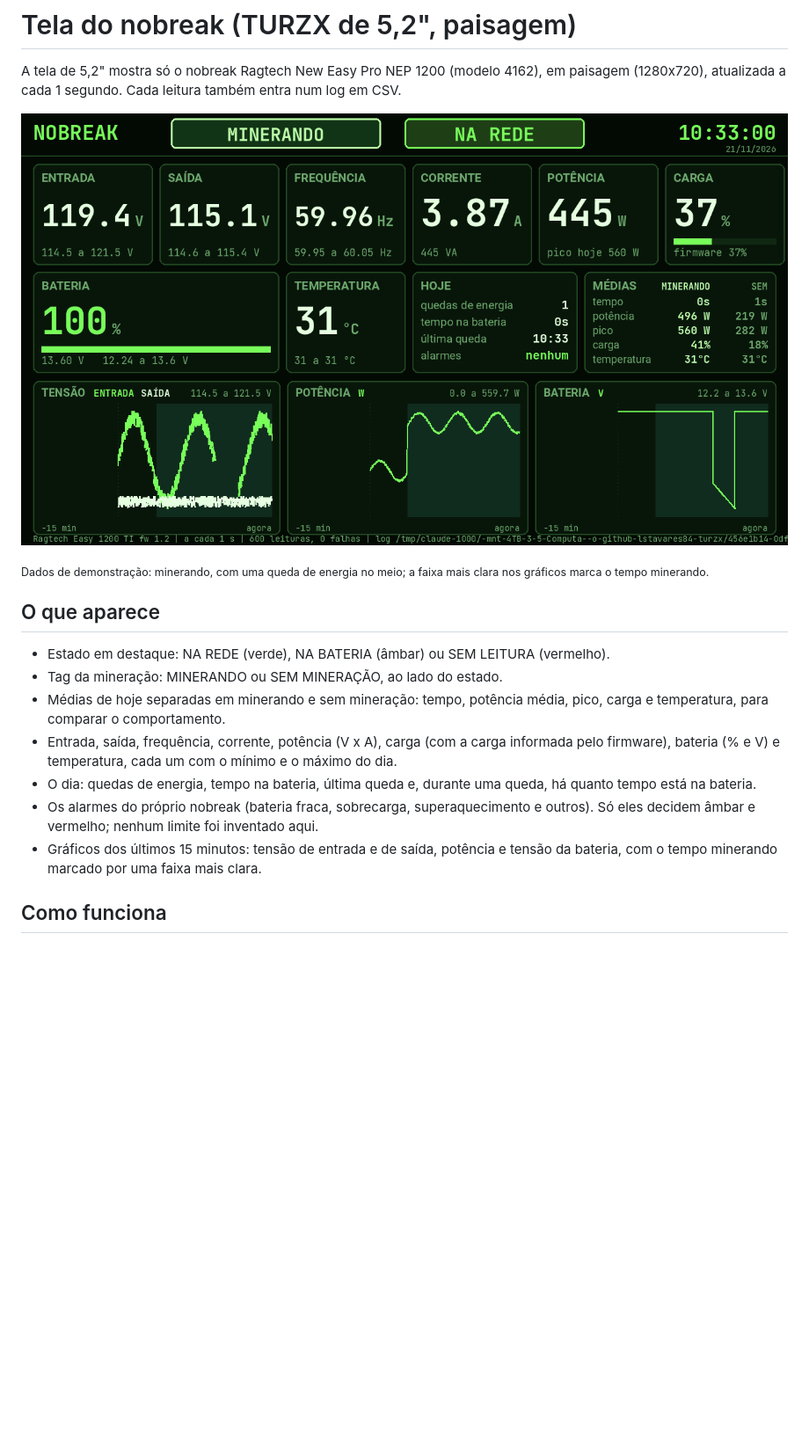
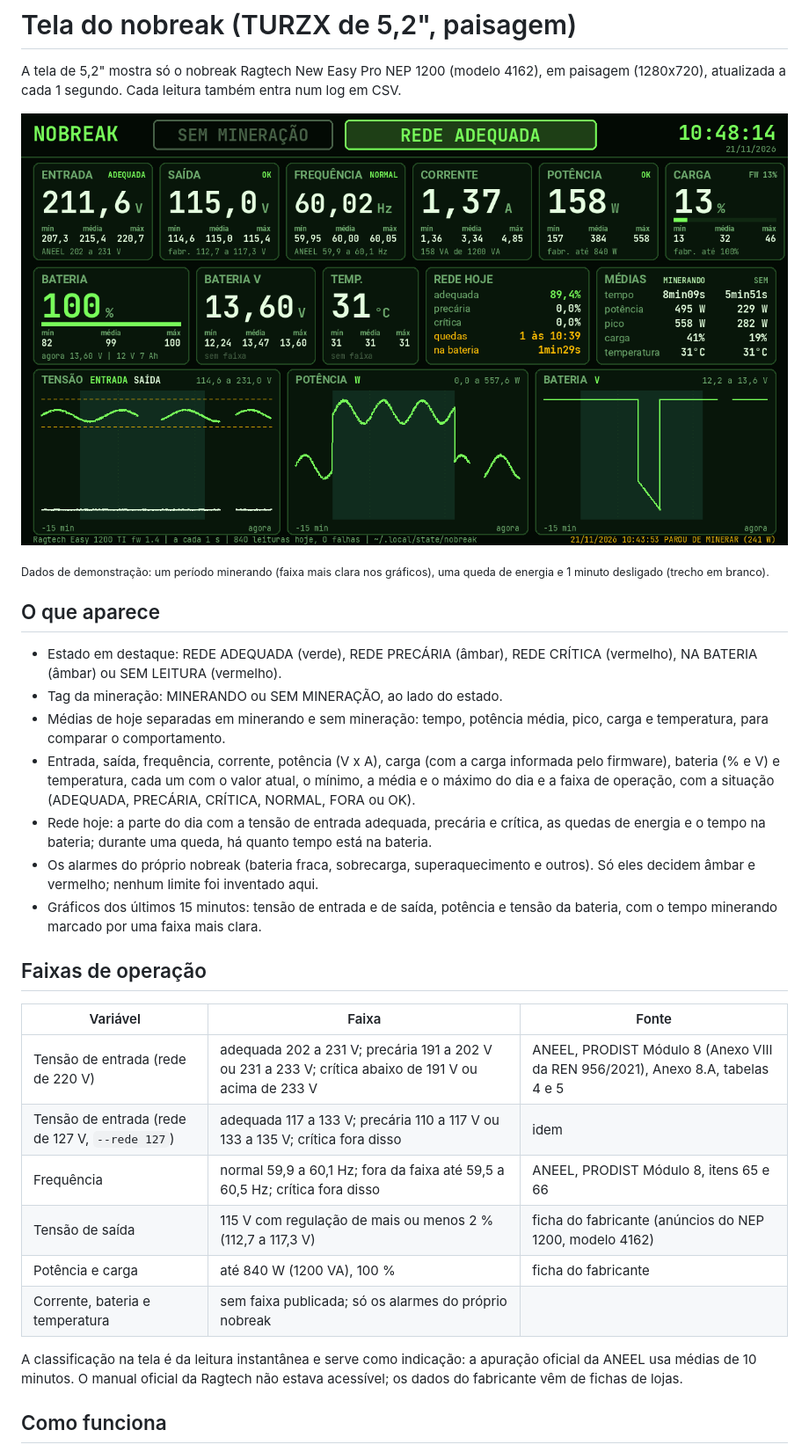
Before and after one commit to lstavares84/turzx, a Markdown page: nobreak/README.md, the part around one of its changes. Shown at 88% size. Rendered like a GitHub page; pictures changed too: docs/img/nobreak-5.2.png; blank space fills up the shorter version.

```diff
--- a/nobreak/README.md
+++ b/nobreak/README.md
@@ -7,17 +8,30 @@ A tela de 5,2" mostra só o nobreak Ragtech New Easy Pro NEP 1200 (modelo 4162),
 
 ![Tela do nobreak com dados de demonstração](../docs/img/nobreak-5.2.png)
 
-<sub>Dados de demonstração: minerando, com uma queda de energia no meio; a faixa mais clara nos gráficos marca o tempo minerando.</sub>
+<sub>Dados de demonstração: um período minerando (faixa mais clara nos gráficos), uma queda de energia e 1 minuto desligado (trecho em branco).</sub>
 
 ## O que aparece
 
-- Estado em destaque: NA REDE (verde), NA BATERIA (âmbar) ou SEM LEITURA (vermelho).
+- Estado em destaque: REDE ADEQUADA (verde), REDE PRECÁRIA (âmbar), REDE CRÍTICA (vermelho), NA BATERIA (âmbar) ou SEM LEITURA (vermelho).
 - Tag da mineração: MINERANDO ou SEM MINERAÇÃO, ao lado do estado.
 - Médias de hoje separadas em minerando e sem mineração: tempo, potência média, pico, carga e temperatura, para comparar o comportamento.
-- Entrada, saída, frequência, corrente, potência (V x A), carga (com a carga informada pelo firmware), bateria (% e V) e temperatura, cada um com o mínimo e o máximo do dia.
-- O dia: quedas de energia, tempo na bateria, última queda e, durante uma queda, há quanto tempo está na bateria.
+- Entrada, saída, frequência, corrente, potência (V x A), carga (com a carga informada pelo firmware), bateria (% e V) e temperatura, cada um com o valor atual, o mínimo, a média e o máximo do dia e a faixa de operação, com a situação (ADEQUADA, PRECÁRIA, CRÍTICA, NORMAL, FORA ou OK).
+- Rede hoje: a parte do dia com a tensão de entrada adequada, precária e crítica, as quedas de energia e o tempo na bateria; durante uma queda, há quanto tempo está na bateria.
 - Os alarmes do próprio nobreak (bateria fraca, sobrecarga, superaquecimento e outros). Só eles decidem âmbar e vermelho; nenhum limite foi inventado aqui.
 - Gráficos dos últimos 15 minutos: tensão de entrada e de saída, potência e tensão da bateria, com o tempo minerando marcado por uma faixa mais clara.
+
+## Faixas de operação
+
+| Variável | Faixa | Fonte |
+|---|---|---|
+| Tensão de entrada (rede de 220 V) | adequada 202 a 231 V; precária 191 a 202 V ou 231 a 233 V; crítica abaixo de 191 V ou acima de 233 V | ANEEL, PRODIST Módulo 8 (Anexo VIII da REN 956/2021), Anexo 8.A, tabelas 4 e 5 |
+| Tensão de entrada (rede de 127 V, `--rede 127`) | adequada 117 a 133 V; precária 110 a 117 V ou 133 a 135 V; crítica fora disso | idem |
+| Frequência | normal 59,9 a 60,1 Hz; fora da faixa até 59,5 a 60,5 Hz; crítica fora disso | ANEEL, PRODIST Módulo 8, itens 65 e 66 |
+| Tensão de saída | 115 V com regulação de mais ou menos 2 % (112,7 a 117,3 V) | ficha do fabricante (anúncios do NEP 1200, modelo 4162) |
+| Potência e carga | até 840 W (1200 VA), 100 % | ficha do fabricante |
+| Corrente, bateria e temperatura | sem faixa publicada; só os alarmes do próprio nobreak | |
+
+A classificação na tela é da leitura instantânea e serve como indicação: a apuração oficial da ANEEL usa médias de 10 minutos. O manual oficial da Ragtech não estava acessível; os dados do fabricante vêm de fichas de lojas.
 
 ## Como funciona
 
```
Also changed, not shown: other parts of nobreak/README.md (+3 -2 lines), CHANGELOG.md (+1 -0 lines), 1 other file.
